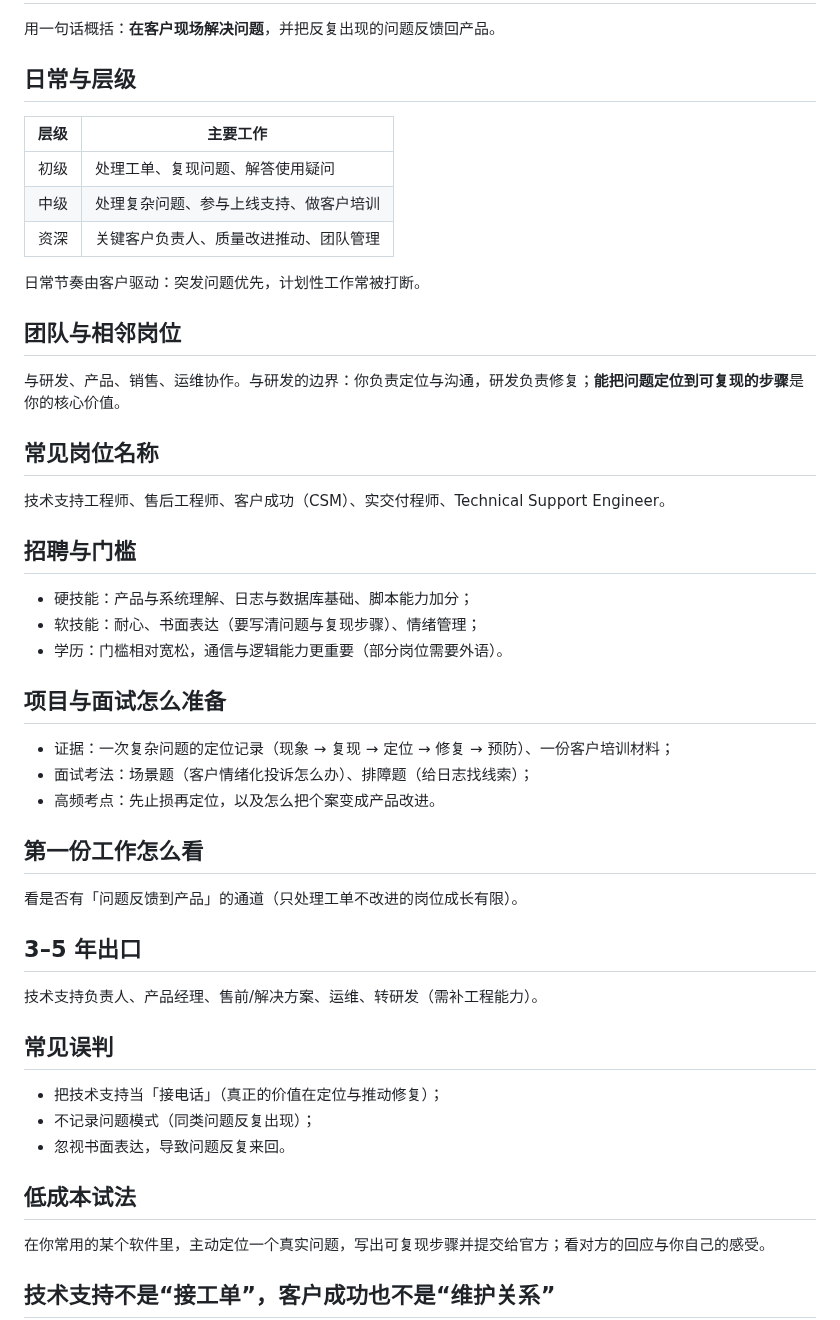
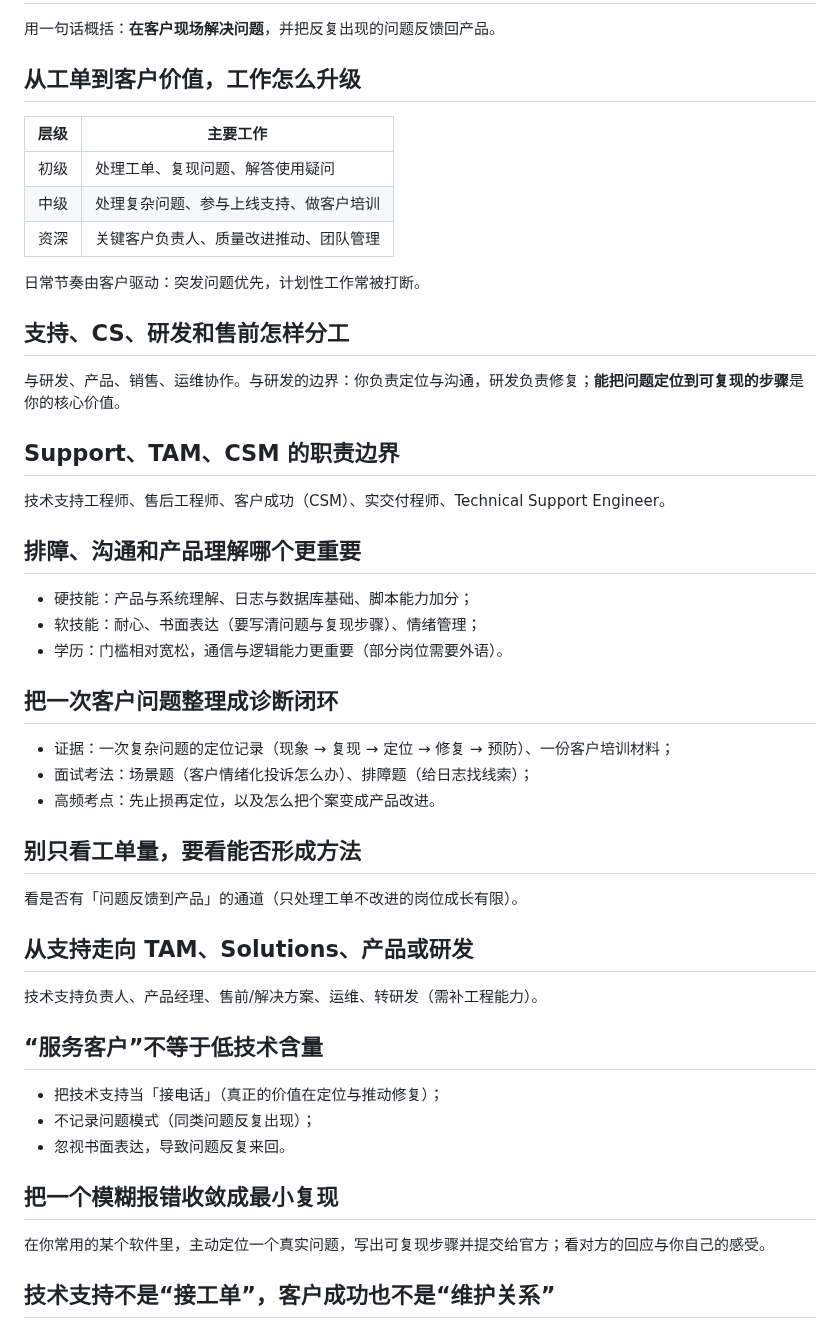
Before and after one commit to Sver0411/OpportunityHandbook, a Markdown page: docs/career-guides/技术支持与客户成功.md, the part around the change. GitHub-like rendering.

Commit message:
docs(style): 去模板化技术支持与客户成功职业指南

```diff
--- a/docs/career-guides/技术支持与客户成功.md
+++ b/docs/career-guides/技术支持与客户成功.md
@@ -18,7 +18,7 @@ last_verified: 2026-09-29
 
 用一句话概括：**在客户现场解决问题**，并把反复出现的问题反馈回产品。
 
-## 日常与层级
+## 从工单到客户价值，工作怎么升级
 
 | 层级 | 主要工作 |
 | --- | --- |
@@ -28,41 +28,41 @@ last_verified: 2026-09-29
 
 日常节奏由客户驱动：突发问题优先，计划性工作常被打断。
 
-## 团队与相邻岗位
+## 支持、CS、研发和售前怎样分工
 
 与研发、产品、销售、运维协作。与研发的边界：你负责定位与沟通，研发负责修复；**能把问题定位到可复现的步骤**是你的核心价值。
 
-## 常见岗位名称
+## Support、TAM、CSM 的职责边界
 
 技术支持工程师、售后工程师、客户成功（CSM）、实交付程师、Technical Support Engineer。
 
-## 招聘与门槛
+## 排障、沟通和产品理解哪个更重要
 
 - 硬技能：产品与系统理解、日志与数据库基础、脚本能力加分；
 - 软技能：耐心、书面表达（要写清问题与复现步骤）、情绪管理；
 - 学历：门槛相对宽松，通信与逻辑能力更重要（部分岗位需要外语）。
 
-## 项目与面试怎么准备
+## 把一次客户问题整理成诊断闭环
 
 - 证据：一次复杂问题的定位记录（现象 → 复现 → 定位 → 修复 → 预防）、一份客户培训材料；
 - 面试考法：场景题（客户情绪化投诉怎么办）、排障题（给日志找线索）；
 - 高频考点：先止损再定位，以及怎么把个案变成产品改进。
 
-## 第一份工作怎么看
+## 别只看工单量，要看能否形成方法
 
 看是否有「问题反馈到产品」的通道（只处理工单不改进的岗位成长有限）。
 
-## 3–5 年出口
+## 从支持走向 TAM、Solutions、产品或研发
 
 技术支持负责人、产品经理、售前/解决方案、运维、转研发（需补工程能力）。
 
-## 常见误判
+## “服务客户”不等于低技术含量
 
 - 把技术支持当「接电话」（真正的价值在定位与推动修复）；
 - 不记录问题模式（同类问题反复出现）；
 - 忽视书面表达，导致问题反复来回。
 
-## 低成本试法
+## 把一个模糊报错收敛成最小复现
 
 在你常用的某个软件里，主动定位一个真实问题，写出可复现步骤并提交给官方；看对方的回应与你自己的感受。
 
```
